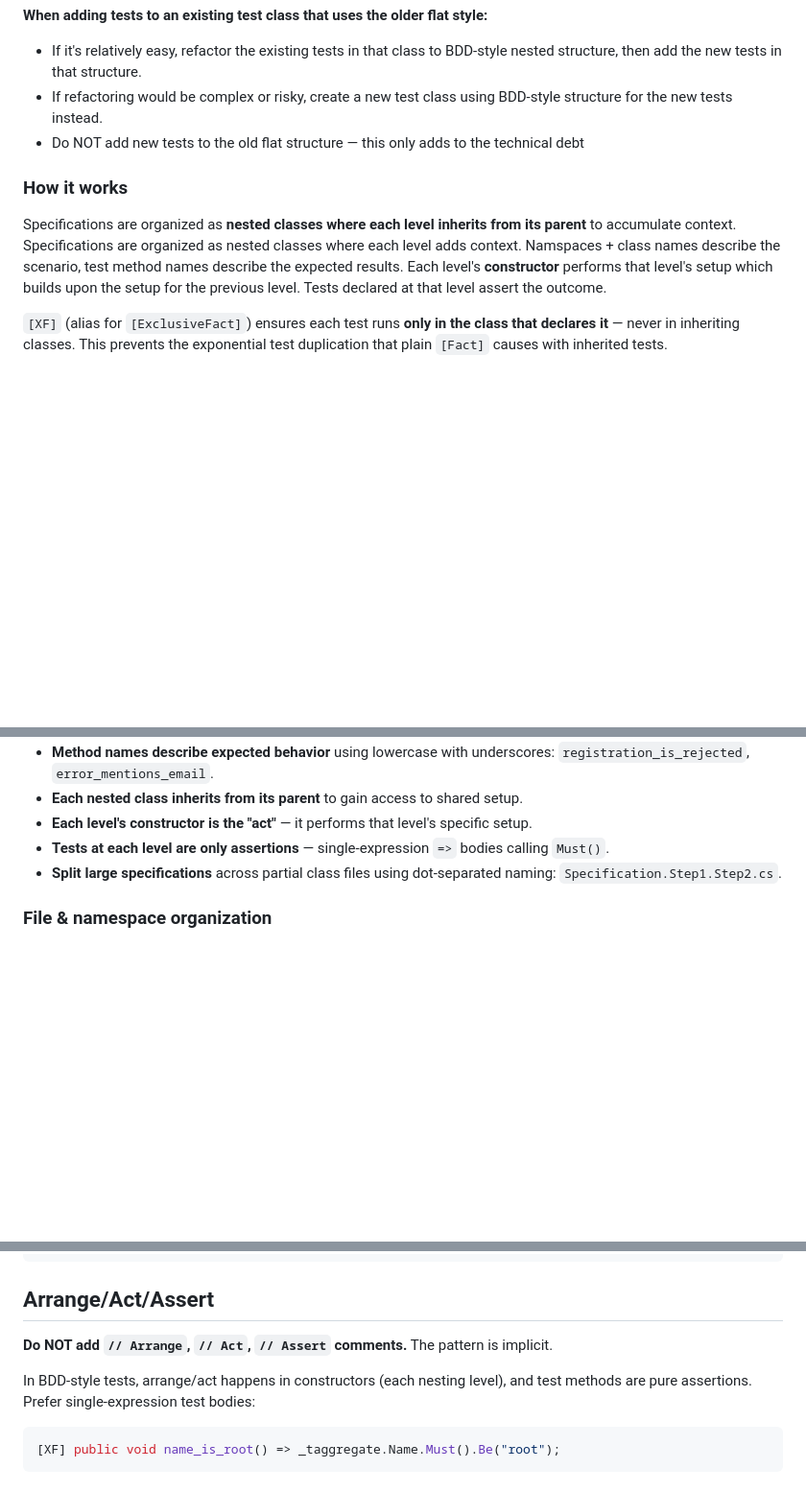
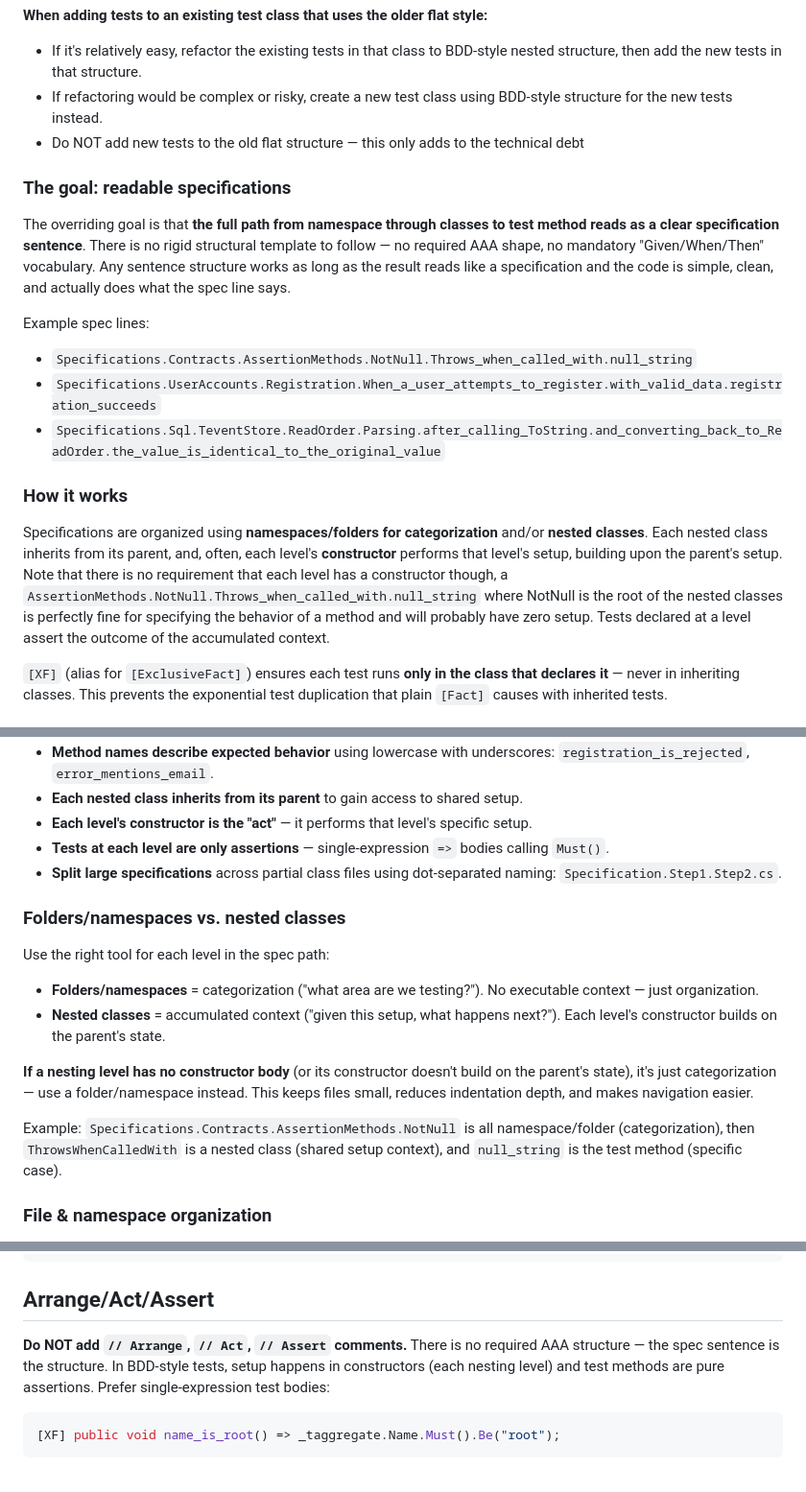
Before and after one commit to mlidbom/MagnusAnkiAddon, a Markdown page: csharp-tests.instructions.md, 3 parts joined by grey strips. Shown at 96% size. GitHub-like rendering; blank space fills up the shorter version.

Commit message:
Improve docs.

````diff
--- a/csharp-tests.instructions.md
+++ b/csharp-tests.instructions.md
@@ -16,9 +16,21 @@ Many existing tests don't yet follow this style, but all new tests should.
 - If refactoring would be complex or risky, create a new test class using BDD-style structure for the new tests instead.
 - Do NOT add new tests to the old flat structure — this only adds to the technical debt
 
+### The goal: readable specifications
+
+The overriding goal is that **the full path from namespace through classes to test method reads as a clear specification sentence**. There is no rigid structural template to follow — no required AAA shape, no mandatory "Given/When/Then" vocabulary. Any sentence structure works as long as the result reads like a specification and the code is simple, clean, and actually does what the spec line says.
+
+Example spec lines:
+- `Specifications.Contracts.AssertionMethods.NotNull.Throws_when_called_with.null_string`
+- `Specifications.UserAccounts.Registration.When_a_user_attempts_to_register.with_valid_data.registration_succeeds`
+- `Specifications.Sql.TeventStore.ReadOrder.Parsing.after_calling_ToString.and_converting_back_to_ReadOrder.the_value_is_identical_to_the_original_value`
+
 ### How it works
 
-Specifications are organized as **nested classes where each level inherits from its parent** to accumulate context. Specifications are organized as nested classes where each level adds context. Namspaces + class names describe the scenario, test method names describe the expected results. Each level's **constructor** performs that level's setup which builds upon the setup for the previous level. Tests declared at that level assert the outcome.
+Specifications are organized using **namespaces/folders for categorization** and/or **nested classes**.
+Each nested class inherits from its parent, and, often, each level's **constructor** performs that level's setup, building upon the parent's setup.
+Note that there is no requirement that each level has a constructor though, a `AssertionMethods.NotNull.Throws_when_called_with.null_string` where NotNull is the root of the nested classes is perfectly fine for specifying the behavior of a method and will probably have zero setup.
+Tests declared at a level assert the outcome of the accumulated context.
 
 `[XF]` (alias for `[ExclusiveFact]`) ensures each test runs **only in the class that declares it** — never in inheriting classes. This prevents the exponential test duplication that plain `[Fact]` causes with inherited tests.
 
@@ -98,6 +110,17 @@ OurApplication
 - **Tests at each level are only assertions** — single-expression `=>` bodies calling `Must()`.
 - **Split large specifications** across partial class files using dot-separated naming: `Specification.Step1.Step2.cs`.
 
+### Folders/namespaces vs. nested classes
+
+Use the right tool for each level in the spec path:
+
+- **Folders/namespaces** = categorization ("what area are we testing?"). No executable context — just organization.
+- **Nested classes** = accumulated context ("given this setup, what happens next?"). Each level's constructor builds on the parent's state.
+
+**If a nesting level has no constructor body** (or its constructor doesn't build on the parent's state), it's just categorization — use a folder/namespace instead. This keeps files small, reduces indentation depth, and makes navigation easier.
+
+Example: `Specifications.Contracts.AssertionMethods.NotNull` is all namespace/folder (categorization), then `ThrowsWhenCalledWith` is a nested class (shared setup context), and `null_string` is the test method (specific case).
+
 ### File & namespace organization
 
 - **One root-level test class per file.** The file name must match the root class name: `When_a_user_attempts_to_register.cs` contains `public class When_a_user_attempts_to_register`.
@@ -149,9 +172,7 @@ Invoking(() => ...).Must().Throw<Exception>().Which.Message.Must().Contain("text
 
 ## Arrange/Act/Assert
 
-**Do NOT add `// Arrange`, `// Act`, `// Assert` comments.** The pattern is implicit.
-
-In BDD-style tests, arrange/act happens in constructors (each nesting level), and test methods are pure assertions. Prefer single-expression test bodies:
+**Do NOT add `// Arrange`, `// Act`, `// Assert` comments.** There is no required AAA structure — the spec sentence is the structure. In BDD-style tests, setup happens in constructors (each nesting level) and test methods are pure assertions. Prefer single-expression test bodies:
 ```csharp
 [XF] public void name_is_root() => _taggregate.Name.Must().Be("root");
 ```
````
